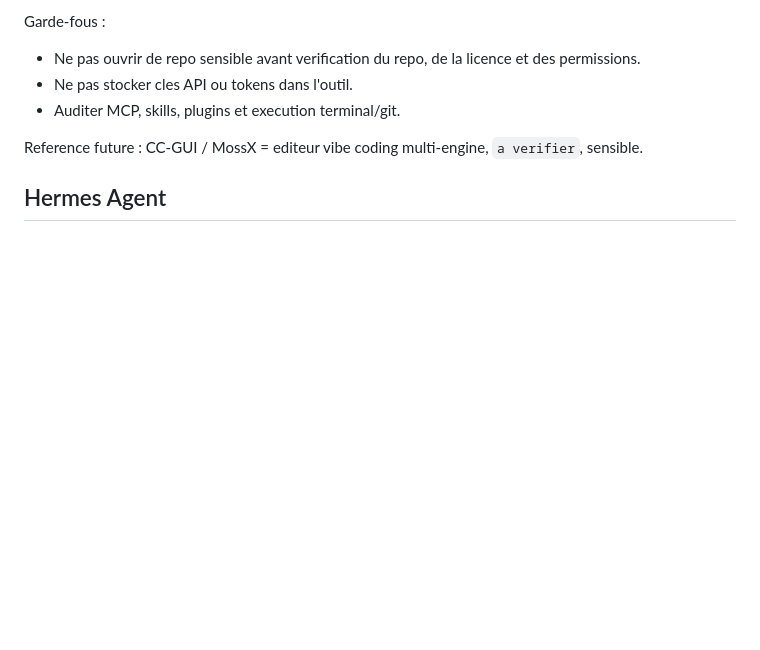
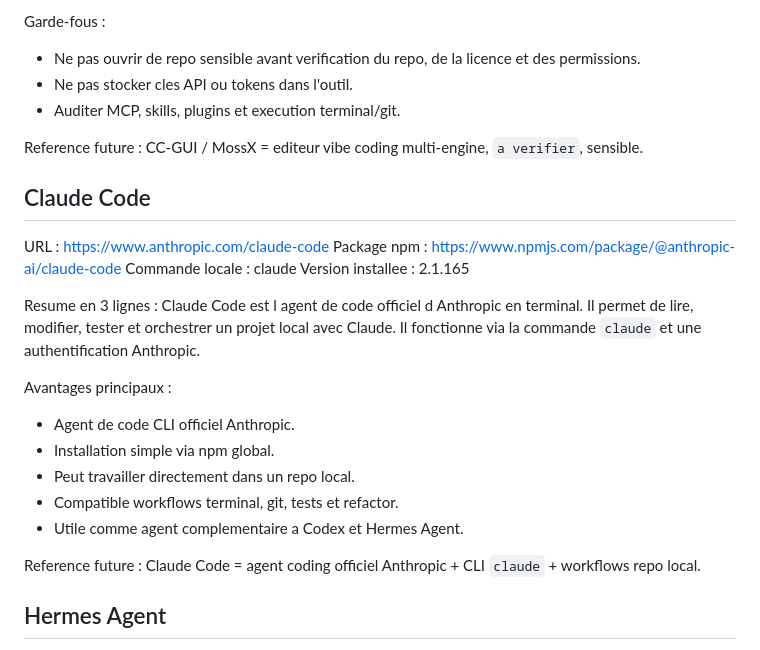
Before and after one commit to bizc0m/tools, a Markdown page: AI-Tools.md, the part around the change. Rendered like a GitHub page; blank space fills up the shorter version.

Commit message:
Add Claude Code note

```diff
--- a/AI-Tools.md
+++ b/AI-Tools.md
@@ -829,6 +829,28 @@ Garde-fous :
 Reference future :
 CC-GUI / MossX = editeur vibe coding multi-engine, `a verifier`, sensible.
 
+## Claude Code
+
+URL : https://www.anthropic.com/claude-code
+Package npm : https://www.npmjs.com/package/@anthropic-ai/claude-code
+Commande locale : claude
+Version installee : 2.1.165
+
+Resume en 3 lignes :
+Claude Code est l agent de code officiel d Anthropic en terminal.
+Il permet de lire, modifier, tester et orchestrer un projet local avec Claude.
+Il fonctionne via la commande `claude` et une authentification Anthropic.
+
+Avantages principaux :
+- Agent de code CLI officiel Anthropic.
+- Installation simple via npm global.
+- Peut travailler directement dans un repo local.
+- Compatible workflows terminal, git, tests et refactor.
+- Utile comme agent complementaire a Codex et Hermes Agent.
+
+Reference future :
+Claude Code = agent coding officiel Anthropic + CLI `claude` + workflows repo local.
+
 ## Hermes Agent
 
 URL : https://github.com/NousResearch/hermes-agent
```
